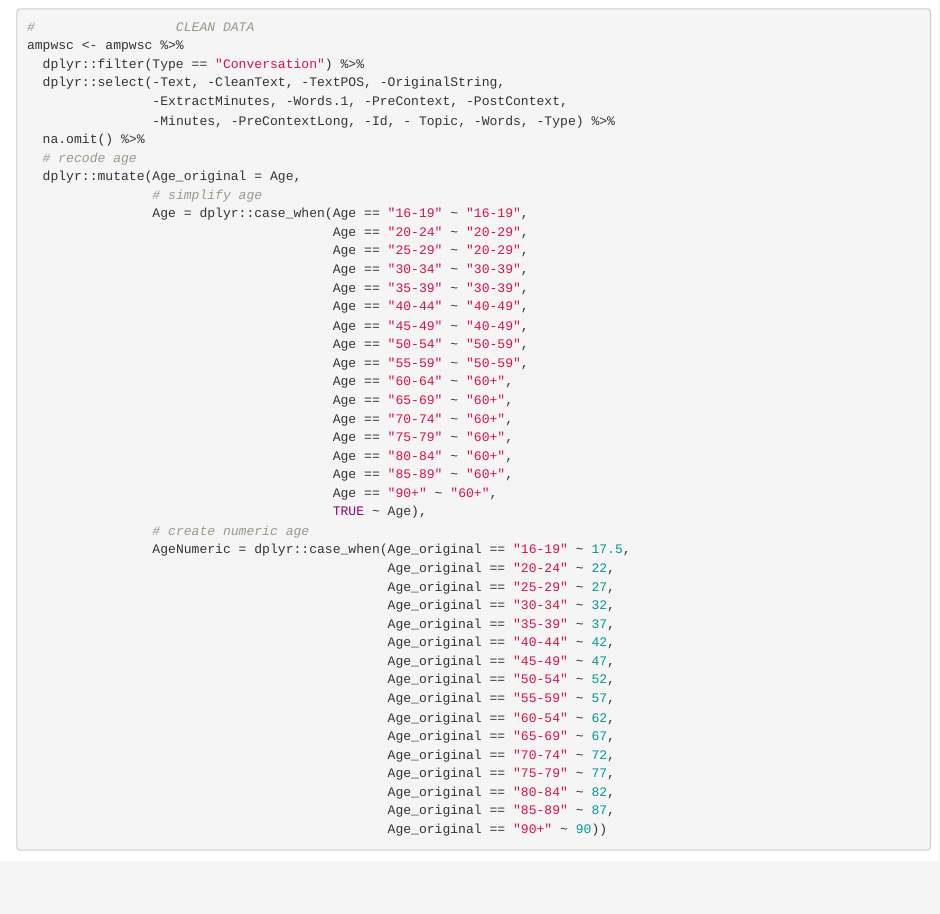
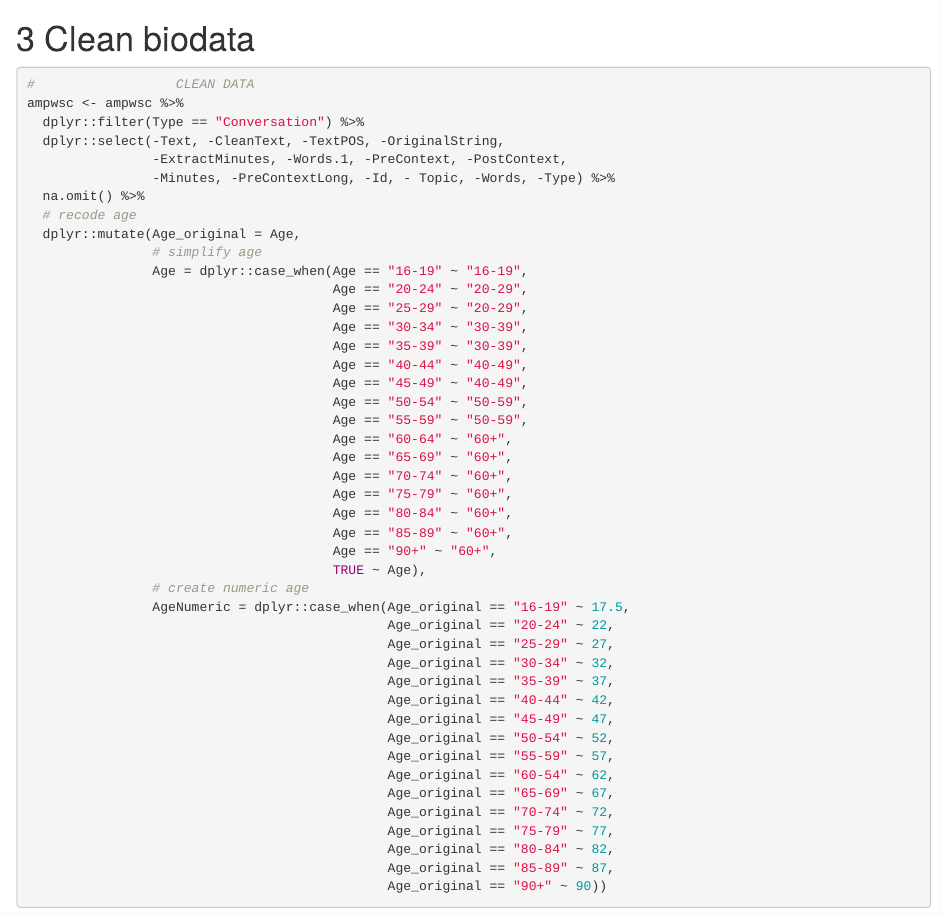
Before and after one commit to MartinSchweinberger/isle6_verynze, an R Markdown document (isle6_losers_part2.Rmd): the page in a window 1100 px wide, from 2080 px down. Rendered offline with R 4.5, knitr and Pandoc, with nearby package versions; some code elsewhere in the file could not run offline.

Commit message:
part 2 update

````diff
--- a/isle6_losers_part2.Rmd
+++ b/isle6_losers_part2.Rmd
@@ -60,6 +60,7 @@ real_attributive <- examples_attributive[examples_attributive$Amplifier == "real
 head(very_attributive); head(very_predicative)
 ```
 
+# Clean biodata
 
 ```{r dp2_05, message=F, warning=F}
 #                  CLEAN DATA
````
